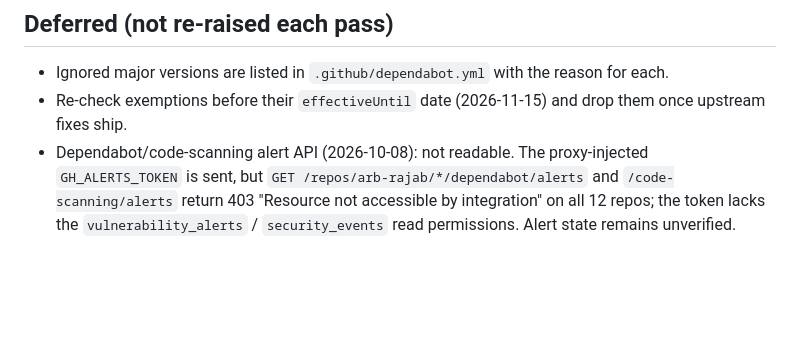
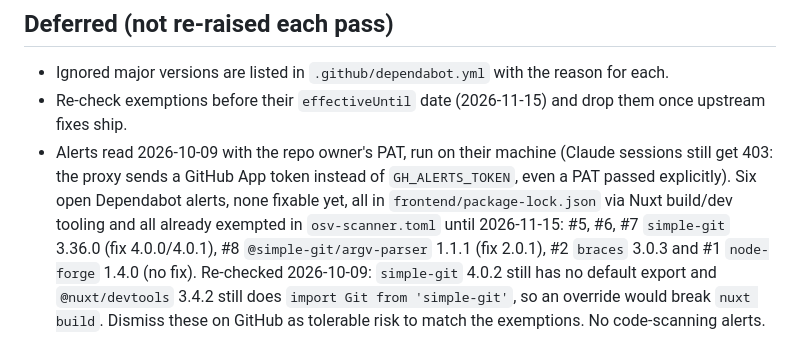
Before and after one commit to arb-rajab/bookslot, a Markdown page: docs/dependabot-status.md, the part around the change. GitHub-like rendering; blank space fills up the shorter version.

Commit message:
docs: record bookslot's Dependabot alert state (#63)
Six open alerts in frontend/package-lock.json, none fixable yet and all
already exempted in osv-scanner.toml. Re-checked that simple-git 4.0.2
still has no default export, so an override would break nuxt build.


Claude-Session: https://claude.ai/code/session_01845PYmm2PgqHeJ9pX3gQKq

Co-authored-by: Claude <noreply@anthropic.com>

```diff
--- a/docs/dependabot-status.md
+++ b/docs/dependabot-status.md
@@ -32,4 +32,4 @@ _Last updated: 2026-10-08. Maintained during the Dependabot clean-up pass; updat
 
 - Ignored major versions are listed in `.github/dependabot.yml` with the reason for each.
 - Re-check exemptions before their `effectiveUntil` date (2026-11-15) and drop them once upstream fixes ship.
-- Dependabot/code-scanning alert API (2026-10-08): not readable. The proxy-injected `GH_ALERTS_TOKEN` is sent, but `GET /repos/arb-rajab/*/dependabot/alerts` and `/code-scanning/alerts` return 403 "Resource not accessible by integration" on all 12 repos; the token lacks the `vulnerability_alerts` / `security_events` read permissions. Alert state remains unverified.
+- Alerts read 2026-10-09 with the repo owner's PAT, run on their machine (Claude sessions still get 403: the proxy sends a GitHub App token instead of `GH_ALERTS_TOKEN`, even a PAT passed explicitly). Six open Dependabot alerts, none fixable yet, all in `frontend/package-lock.json` via Nuxt build/dev tooling and all already exempted in `osv-scanner.toml` until 2026-11-15: #5, #6, #7 `simple-git` 3.36.0 (fix 4.0.0/4.0.1), #8 `@simple-git/argv-parser` 1.1.1 (fix 2.0.1), #2 `braces` 3.0.3 and #1 `node-forge` 1.4.0 (no fix). Re-checked 2026-10-09: `simple-git` 4.0.2 still has no default export and `@nuxt/devtools` 3.4.2 still does `import Git from 'simple-git'`, so an override would break `nuxt build`. Dismiss these on GitHub as tolerable risk to match the exemptions. No code-scanning alerts.
```
